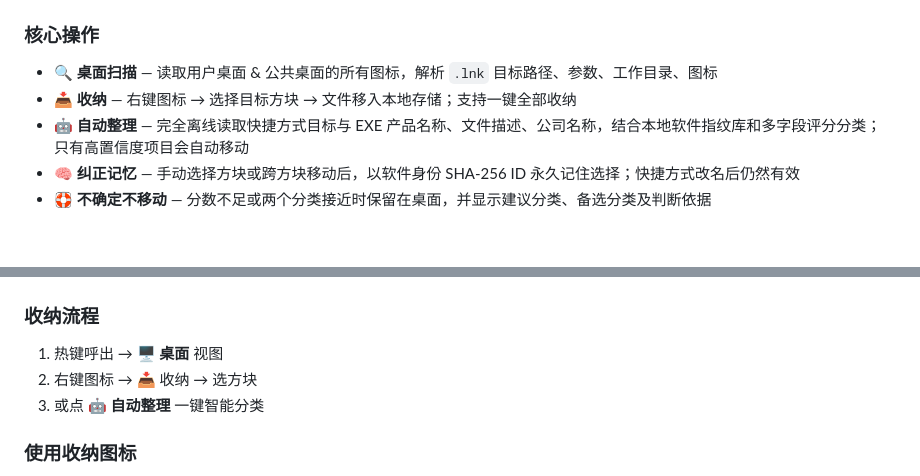
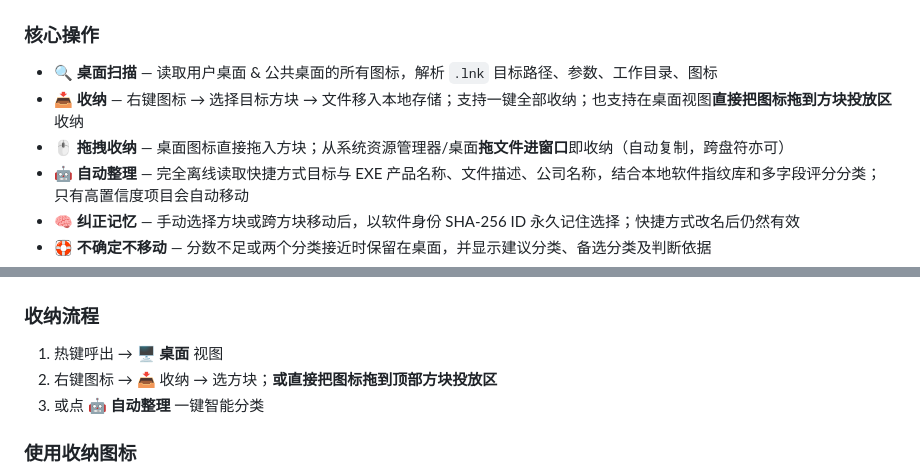
Before and after one commit to Byte123456/deskbox, a Markdown page: README.md, 2 parts joined by grey strips. GitHub-like rendering; blank space fills up the shorter version.

Commit message:
docs: 更新 README - v0.5.0 拖拽功能与 Release 链接

```diff
--- a/README.md
+++ b/README.md
@@ -14,7 +15,8 @@
 
 ### 核心操作
 - 🔍 **桌面扫描** — 读取用户桌面 & 公共桌面的所有图标，解析 `.lnk` 目标路径、参数、工作目录、图标
-- 📥 **收纳** — 右键图标 → 选择目标方块 → 文件移入本地存储；支持一键全部收纳
+- 📥 **收纳** — 右键图标 → 选择目标方块 → 文件移入本地存储；支持一键全部收纳；也支持在桌面视图**直接把图标拖到方块投放区**收纳
+- 🖱️ **拖拽收纳** — 桌面图标直接拖入方块；从系统资源管理器/桌面**拖文件进窗口**即收纳（自动复制，跨盘符亦可）
 - 🤖 **自动整理** — 完全离线读取快捷方式目标与 EXE 产品名称、文件描述、公司名称，结合本地软件指纹库和多字段评分分类；只有高置信度项目会自动移动
 - 🧠 **纠正记忆** — 手动选择方块或跨方块移动后，以软件身份 SHA-256 ID 永久记住选择；快捷方式改名后仍然有效
 - 🛟 **不确定不移动** — 分数不足或两个分类接近时保留在桌面，并显示建议分类、备选分类及判断依据
@@ -103,7 +105,7 @@ cd src-tauri && cargo build --release  # 后端 → target/release/deskbox.exe (
 
 ### 收纳流程
 1. 热键呼出 → **🖥 桌面** 视图
-2. 右键图标 → 📥 收纳 → 选方块
+2. 右键图标 → 📥 收纳 → 选方块；**或直接把图标拖到顶部方块投放区**
 3. 或点 **🤖 自动整理** 一键智能分类
 
 ### 使用收纳图标
```
Also changed, not shown: other parts of README.md (+1 -0 lines).
